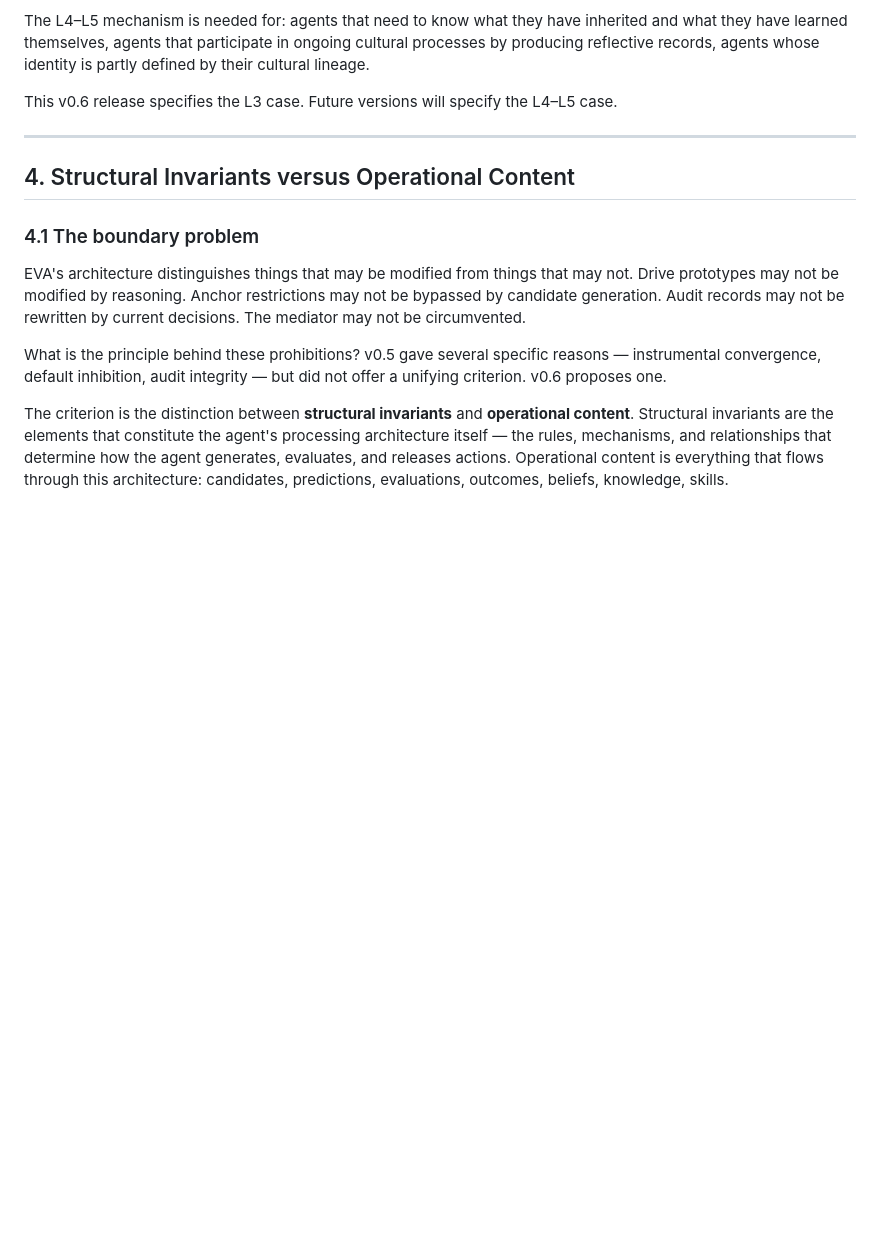
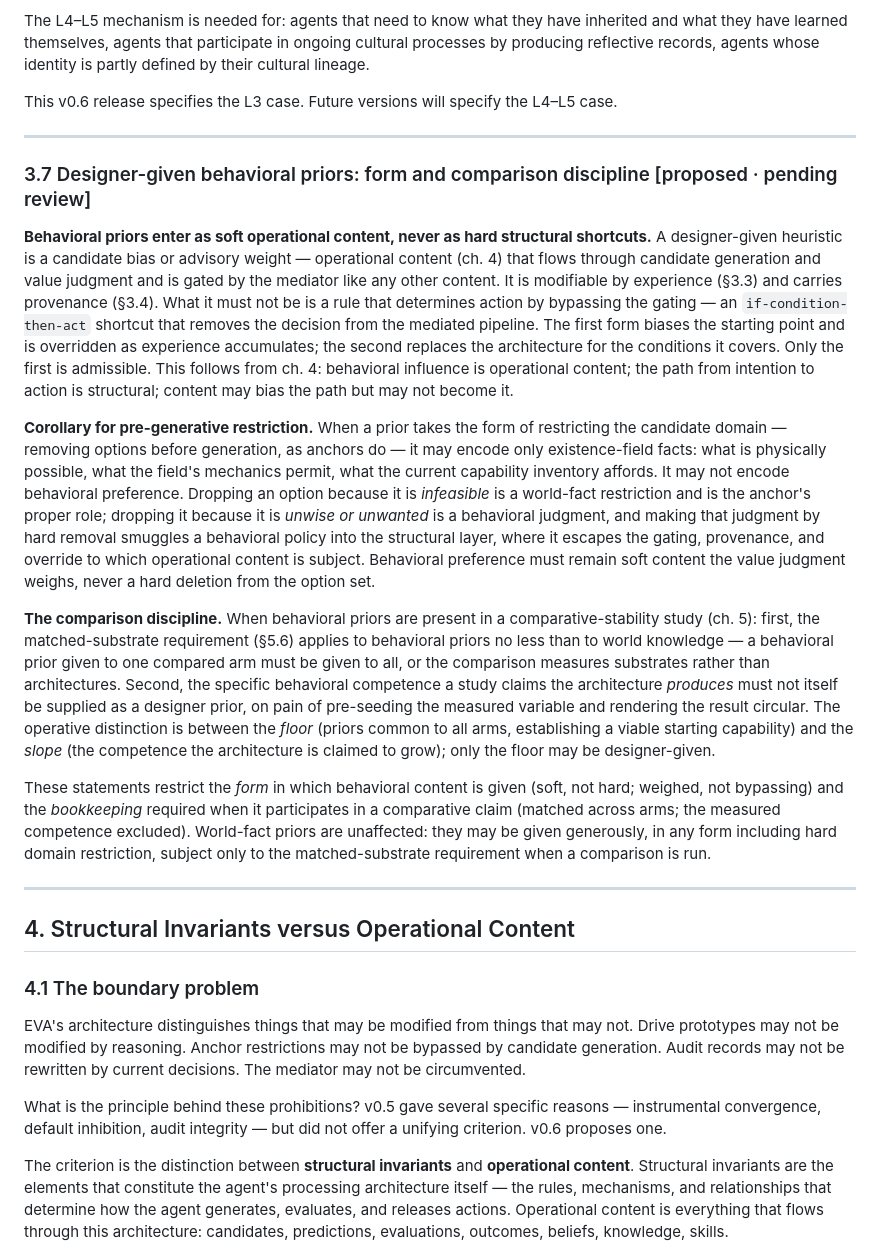
Before and after one commit to slamslammo/eva-theory, a Markdown page: THEORY/v0.6-extension.md, the part around the change. GitHub-like rendering; blank space fills up the shorter version.

Commit message:
[theory-r1] add §3.7 designer behavioral priors form constraint [proposed·pending review]

```diff
--- a/THEORY/v0.6-extension.md
+++ b/THEORY/v0.6-extension.md
@@ -692,6 +692,49 @@ This v0.6 release specifies the L3 case. Future versions will specify the L4–L
 
 ---
 
+### 3.7 Designer-given behavioral priors: form and comparison discipline [proposed · pending review]
+
+**Behavioral priors enter as soft operational content, never as hard structural shortcuts.**
+A designer-given heuristic is a candidate bias or advisory weight — operational content
+(ch. 4) that flows through candidate generation and value judgment and is gated by the
+mediator like any other content. It is modifiable by experience (§3.3) and carries
+provenance (§3.4). What it must not be is a rule that determines action by bypassing the
+gating — an `if-condition-then-act` shortcut that removes the decision from the mediated
+pipeline. The first form biases the starting point and is overridden as experience
+accumulates; the second replaces the architecture for the conditions it covers. Only the
+first is admissible. This follows from ch. 4: behavioral influence is operational content;
+the path from intention to action is structural; content may bias the path but may not
+become it.
+
+**Corollary for pre-generative restriction.** When a prior takes the form of restricting
+the candidate domain — removing options before generation, as anchors do — it may encode
+only existence-field facts: what is physically possible, what the field's mechanics
+permit, what the current capability inventory affords. It may not encode behavioral
+preference. Dropping an option because it is *infeasible* is a world-fact restriction and
+is the anchor's proper role; dropping it because it is *unwise or unwanted* is a behavioral
+judgment, and making that judgment by hard removal smuggles a behavioral policy into the
+structural layer, where it escapes the gating, provenance, and override to which
+operational content is subject. Behavioral preference must remain soft content the value
+judgment weighs, never a hard deletion from the option set.
+
+**The comparison discipline.** When behavioral priors are present in a comparative-stability
+study (ch. 5): first, the matched-substrate requirement (§5.6) applies to behavioral priors
+no less than to world knowledge — a behavioral prior given to one compared arm must be
+given to all, or the comparison measures substrates rather than architectures. Second, the
+specific behavioral competence a study claims the architecture *produces* must not itself
+be supplied as a designer prior, on pain of pre-seeding the measured variable and rendering
+the result circular. The operative distinction is between the *floor* (priors common to all
+arms, establishing a viable starting capability) and the *slope* (the competence the
+architecture is claimed to grow); only the floor may be designer-given.
+
+These statements restrict the *form* in which behavioral content is given (soft, not hard;
+weighed, not bypassing) and the *bookkeeping* required when it participates in a comparative
+claim (matched across arms; the measured competence excluded). World-fact priors are
+unaffected: they may be given generously, in any form including hard domain restriction,
+subject only to the matched-substrate requirement when a comparison is run.
+
+---
+
 ## 4. Structural Invariants versus Operational Content
 
 ### 4.1 The boundary problem
```
